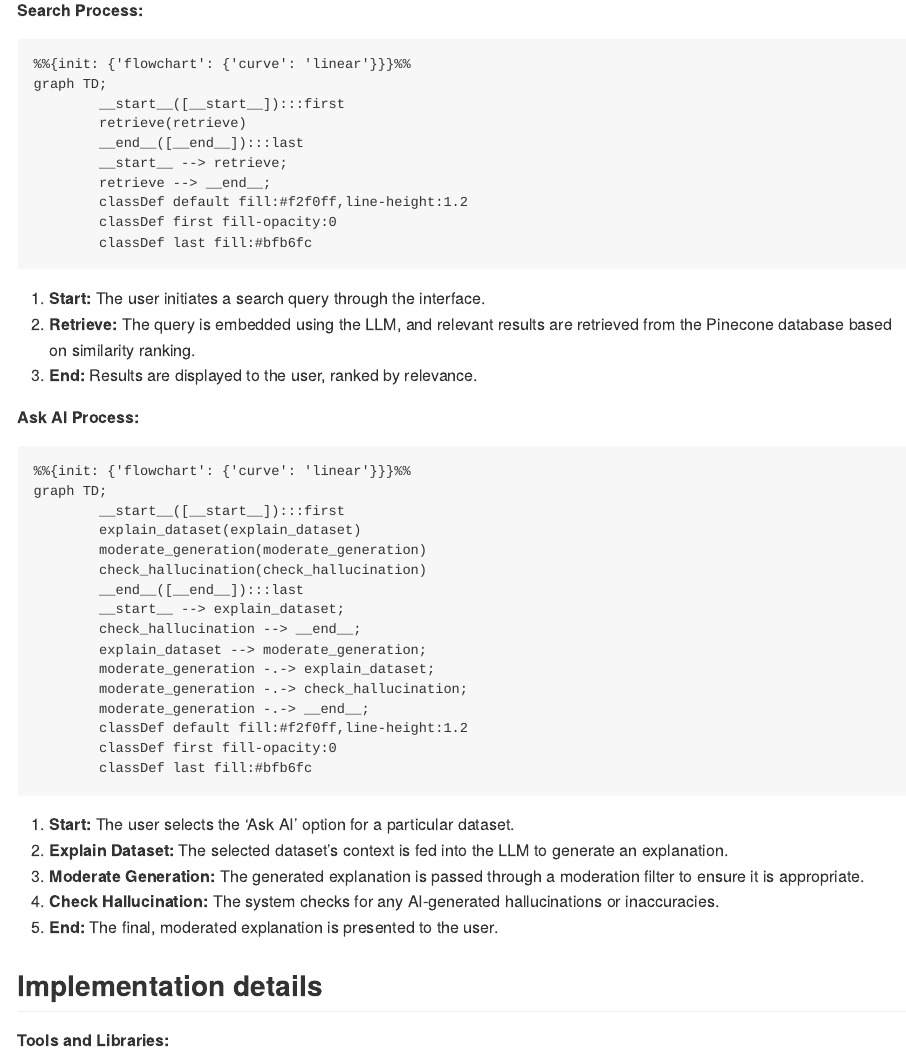
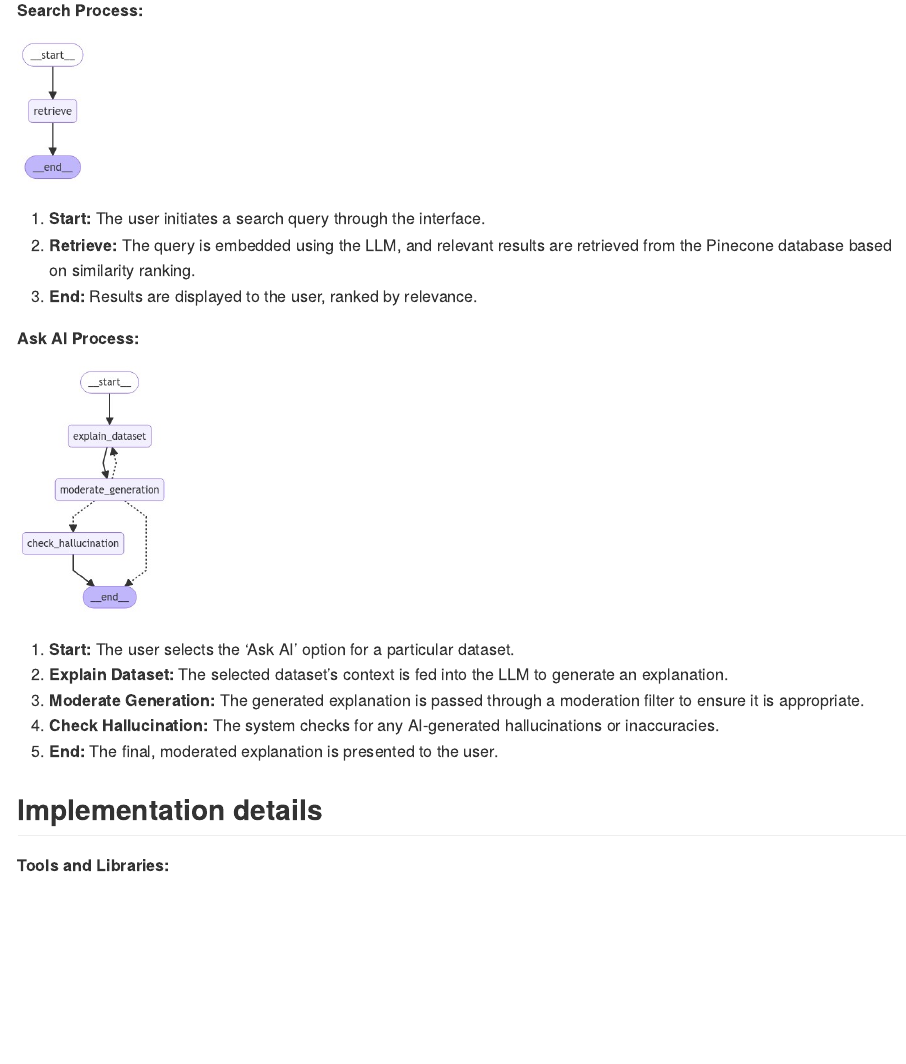
Before and after one commit to cjber/semantic-catalogue, a Quarto document (reports/DOCS.qmd): the page in a window 1100 px wide, from 3760 px down. The pictures show the output file reports/DOCS.md that the author committed with the source, drawn offline in the style of GitHub.

Commit message:
automate graph generation

````diff
--- a/reports/DOCS.qmd
+++ b/reports/DOCS.qmd
@@ -1,7 +1,8 @@
 ---
 title: "Semantic Data Catalogue"
 format:
-  PrettyPDF-pdf: default
+  PrettyPDF-pdf:
+    papersize: A4
   gfm: default
 execute:
   freeze: auto
@@ -94,14 +105,5 @@ The system's data flow is divided into two primary processes: **Search** and **A
 
 **Search Process:**
 
-```{mermaid}
-%%{init: {'flowchart': {'curve': 'linear'}}}%%
-graph TD;
-        __start__([__start__]):::first
-        retrieve(retrieve)
-        __end__([__end__]):::last
-        __start__ --> retrieve;
-        retrieve --> __end__;
-        classDef default fill:#f2f0ff,line-height:1.2
-        classDef first fill-opacity:0
-        classDef last fill:#bfb6fc
+```{python}
+#| fig-cap: "Search process graph"
@@ -113,20 +121,5 @@ graph TD;
 
 **Ask AI Process:**
 
-```{mermaid}
-%%{init: {'flowchart': {'curve': 'linear'}}}%%
-graph TD;
-        __start__([__start__]):::first
-        explain_dataset(explain_dataset)
-        moderate_generation(moderate_generation)
-        check_hallucination(check_hallucination)
-        __end__([__end__]):::last
-        __start__ --> explain_dataset;
-        check_hallucination --> __end__;
-        explain_dataset --> moderate_generation;
-        moderate_generation -.-> explain_dataset;
-        moderate_generation -.-> check_hallucination;
-        moderate_generation -.-> __end__;
-        classDef default fill:#f2f0ff,line-height:1.2
-        classDef first fill-opacity:0
-        classDef last fill:#bfb6fc
+```{python}
+#| fig-cap: "Generation graph"
````
Also changed, not shown: reports/DOCS.md, reports/DOCS.pdf, reports/DOCS_files/figure-commonmark/cell-2-output-2.jpeg (added), reports/DOCS_files/figure-commonmark/cell-3-output-1.jpeg (added), reports/DOCS_files/figure-commonmark/cell-3-output-1.png (added), reports/DOCS_files/figure-commonmark/cell-4-output-1.jpeg (added), reports/DOCS.qmd (22 more changed lines).
